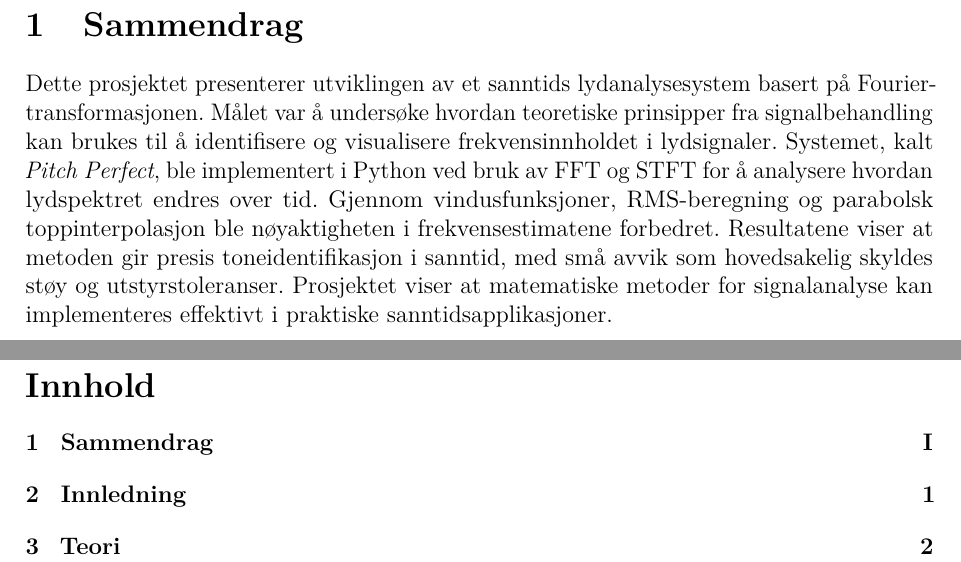
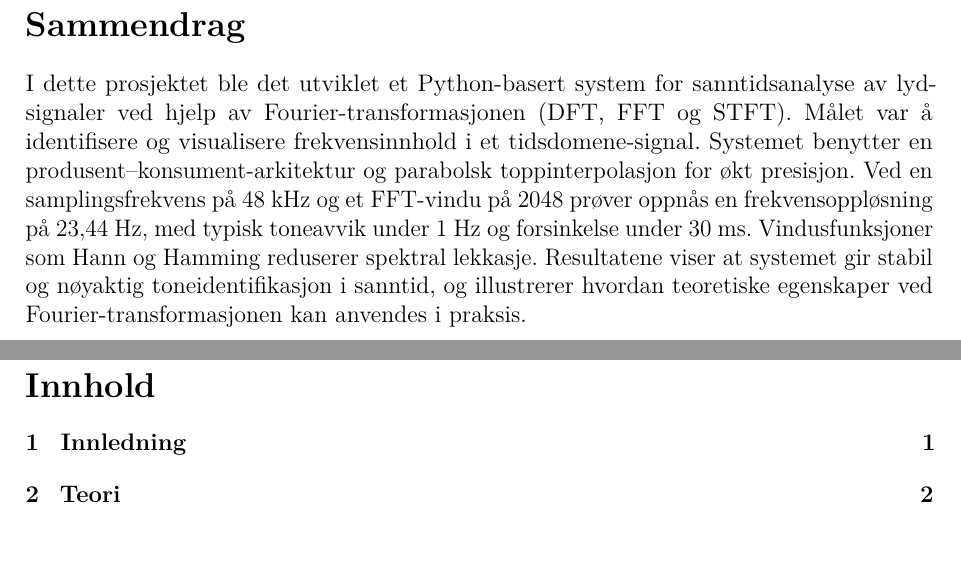
Before and after one commit to Yonatan1717/MM2-Pitch_Perfect, a LaTeX document (Rapport/main.tex, which reads Rapport/sections/sammendrag.tex): two parts of pages 1 and 2 of 30, joined at a grey line, cut so that both start at the same text. Compiled offline with pdfLaTeX.

Commit message:
update sammed

```diff
--- a/Rapport/sections/sammendrag.tex
+++ b/Rapport/sections/sammendrag.tex
@@ -1,8 +1,8 @@
-\section{Sammendrag}
+\section*{Sammendrag}
 
-Dette prosjektet presenterer utviklingen av et sanntids lydanalysesystem basert på Fourier-transformasjonen.
-Målet var å undersøke hvordan teoretiske prinsipper fra signalbehandling kan brukes til å identifisere og visualisere frekvensinnholdet i lydsignaler.
-Systemet, kalt \textit{Pitch Perfect}, ble implementert i Python ved bruk av FFT og STFT for å analysere hvordan lydspektret endres over tid.
-Gjennom vindusfunksjoner, RMS-beregning og parabolsk toppinterpolasjon ble nøyaktigheten i frekvensestimatene forbedret.
-Resultatene viser at metoden gir presis toneidentifikasjon i sanntid, med små avvik som hovedsakelig skyldes støy og utstyrstoleranser.
-Prosjektet viser at matematiske metoder for signalanalyse kan implementeres effektivt i praktiske sanntidsapplikasjoner.
+I dette prosjektet ble det utviklet et Python-basert system for sanntidsanalyse av lydsignaler ved hjelp av Fourier-transformasjonen
+ (DFT, FFT og STFT). Målet var å identifisere og visualisere frekvensinnhold i et tidsdomene-signal. Systemet benytter en
+ produsent–konsument-arkitektur og parabolsk toppinterpolasjon for økt presisjon. Ved en samplingsfrekvens på 48~kHz og et
+ FFT-vindu på 2048 prøver oppnås en frekvensoppløsning på 23,44~Hz, med typisk toneavvik under 1~Hz og forsinkelse under 30~ms.
+ Vindusfunksjoner som Hann og Hamming reduserer spektral lekkasje. Resultatene viser at systemet gir stabil og nøyaktig toneidentifikasjon
+ i sanntid, og illustrerer hvordan teoretiske egenskaper ved Fourier-transformasjonen kan anvendes i praksis.
```
